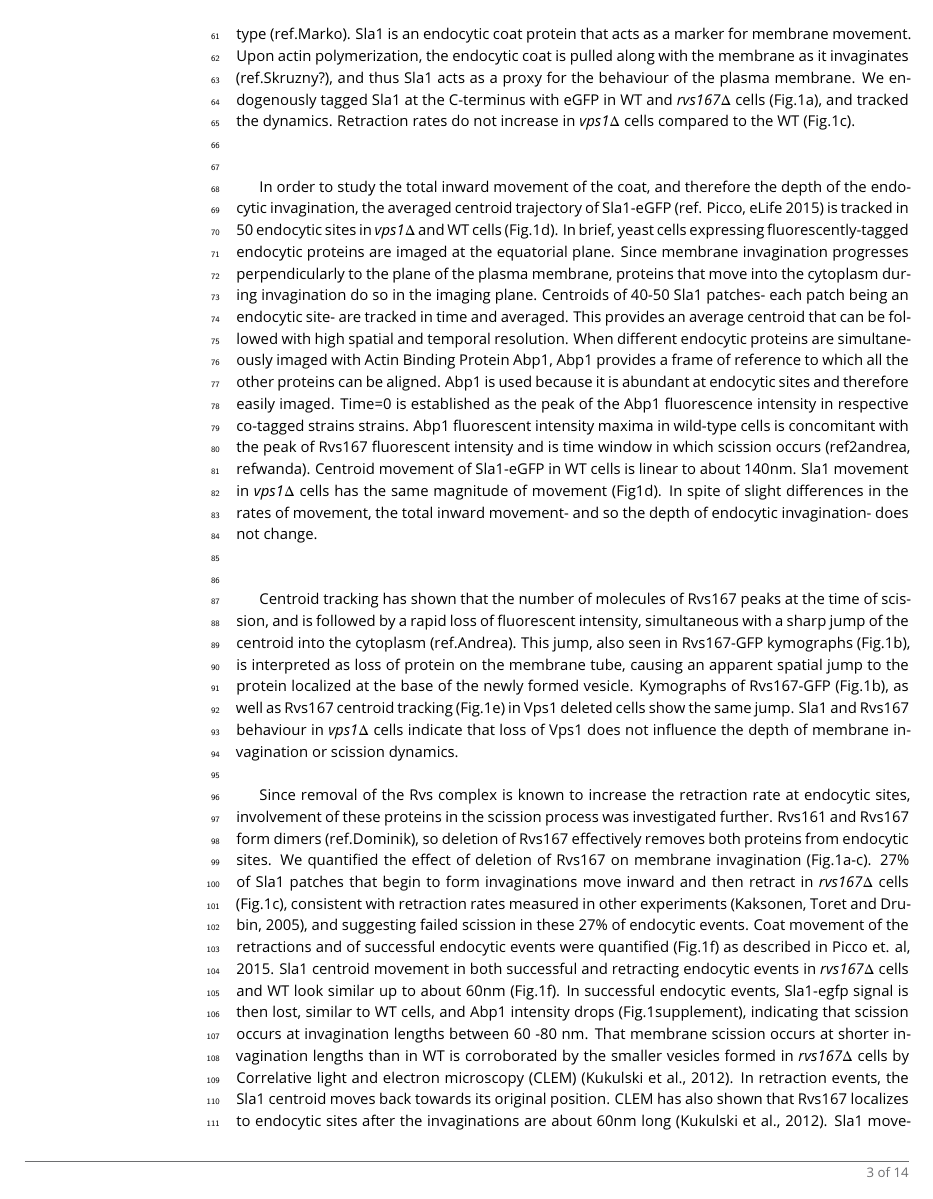
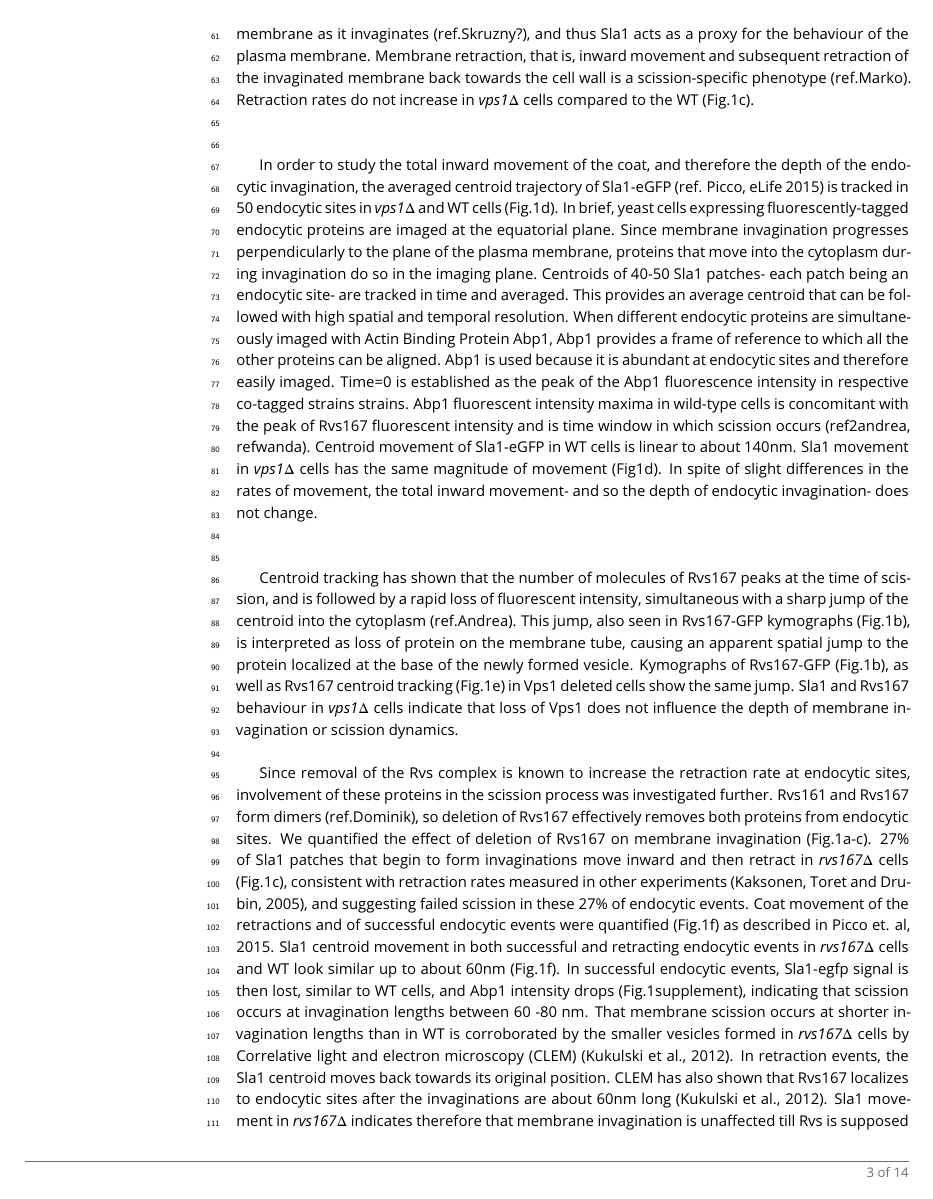
Before and after one commit to deepikaamenon/scission_paper, a LaTeX document (main.tex): page 3 of 14. Compiled offline with pdfLaTeX.

Commit message:
txs auto checkin

```diff
--- a/main.tex
+++ b/main.tex
@@ -82,7 +82,7 @@ The yeast Dynamin-like protein Vps1 does not contain the canonical Proline Rich
 	\label{fig:halfwidth}
 \end{figure}
 
-To test whether absence of Vps1 influences scission, endocytic dynamics are observed in cells lacking Vps1 and compared against wild-type (WT) cells (Fig1A-F). Vps1 deletion is confirmed by sequencing the open reading frame, and these cells show the growth phenotype at 37\si{\degree}C (Fig.1, supplement2) recorded in other work (ref. ayscough). In Fig.1C, rates of retraction of the membrane in \textit{vps1$\Delta$} and WT cells is quantified. Membrane retraction, that is, inward movement and subsequent retraction of the invaginated membrane back towards the cell wall is a scission-specific phenotype (ref.Marko). Sla1 is an endocytic coat protein that acts as a marker for membrane movement. Upon actin polymerization, the endocytic coat is pulled along with the membrane as it invaginates (ref.Skruzny?), and thus Sla1 acts as a proxy for the behaviour of the plasma membrane. We endogenously tagged Sla1 at the C-terminus with eGFP in WT and \textit{rvs167$\Delta$} cells (Fig.1a), and tracked the dynamics. Retraction rates do not increase in  \textit{vps1$\Delta$} cells compared to the WT (Fig.1c).
+To test whether absence of Vps1 influences scission, endocytic dynamics are observed in cells lacking Vps1 and compared against wild-type (WT) cells (Fig1A-F). Vps1 deletion is confirmed by sequencing the open reading frame, and these cells show the growth phenotype at 37\si{\degree}C (Fig.1, supplement2) recorded in other work (ref. ayscough). In Fig.1C, rates of retraction of the membrane in \textit{vps1$\Delta$} and WT cells is quantified by tracking the endocytic coat protein Sla1 tagged at the C-terminus with eGFP. Upon actin polymerization, the endocytic coat is pulled along with the membrane as it invaginates (ref.Skruzny?), and thus Sla1 acts as a proxy for the behaviour of the plasma membrane. Membrane retraction, that is, inward movement and subsequent retraction of the invaginated membrane back towards the cell wall is a scission-specific phenotype (ref.Marko). Retraction rates do not increase in  \textit{vps1$\Delta$} cells compared to the WT (Fig.1c).
 
 ~\\
 
```
